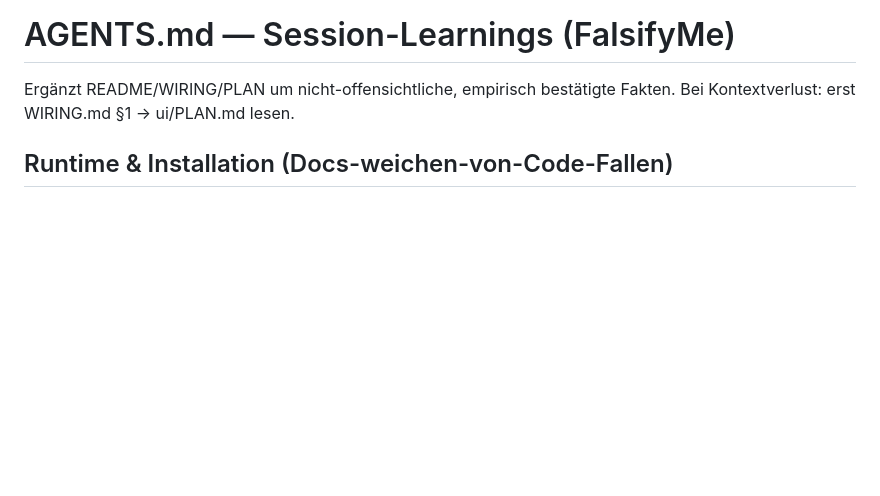
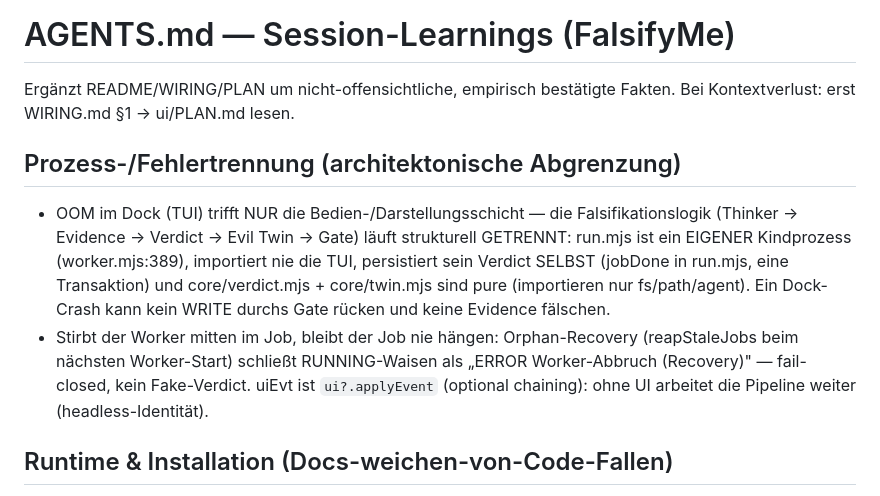
Before and after one commit to vannon091118/Falsify_Me, a Markdown page: AGENTS.md, the part around the change. GitHub-like rendering; blank space fills up the shorter version.

Commit message:
AGENTS.md: Prozess-/Fehlertrennung dokumentiert — Dock-OOM trifft nur die Darstellungsschicht
Abgrenzungsbefund verankert: OOM-B10 (Dock-RAM) betrifft die Bedien-/
Darstellungsschicht, NICHT die Korrektheit der Falsifikationslogik.
Strukturelle Evidenz im Tree:
- run.mjs (Thinker → Evidence → Verdict → Evil Twin → Gate) ist ein
  eigener Kindprozess (worker.mjs:389) und importiert nie die TUI.
- Das Verdict persistiert run.mjs SELBST in einer Transaktion (jobDone
  run.mjs:641) — der Dock-Prozess ist am Verdict nie beteiligt.
- core/verdict.mjs + core/twin.mjs sind pure (nur fs/path/agent-Imports).
- Worker-Tod mid-Job: Orphan-Recovery schliesst RUNNING-Waisen fail-closed
  als ERROR (kein Fake-Verdict); uiEvt ist optional chaining (headless-Identität).

Ein Dock-Crash kann kein WRITE durchs Gate rücken und keine Evidence
faelschen — dokumentiert fuer zukuenftige Sessions.

🤖 Generated with Codebuff
Co-Authored-By: Codebuff <noreply@codebuff.com>

```diff
--- a/AGENTS.md
+++ b/AGENTS.md
@@ -2,6 +2,22 @@
 
 Ergänzt README/WIRING/PLAN um nicht-offensichtliche, empirisch bestätigte
 Fakten. Bei Kontextverlust: erst WIRING.md §1 → ui/PLAN.md lesen.
+
+## Prozess-/Fehlertrennung (architektonische Abgrenzung)
+
+- OOM im Dock (TUI) trifft NUR die Bedien-/Darstellungsschicht — die
+  Falsifikationslogik (Thinker → Evidence → Verdict → Evil Twin → Gate)
+  läuft strukturell GETRENNT: run.mjs ist ein EIGENER Kindprozess
+  (worker.mjs:389), importiert nie die TUI, persistiert sein Verdict SELBST
+  (jobDone in run.mjs, eine Transaktion) und core/verdict.mjs + core/twin.mjs
+  sind pure (importieren nur fs/path/agent). Ein Dock-Crash kann kein WRITE
+  durchs Gate rücken und keine Evidence fälschen.
+- Stirbt der Worker mitten im Job, bleibt der Job nie hängen: Orphan-Recovery
+  (reapStaleJobs beim nächsten Worker-Start) schließt RUNNING-Waisen als
+  „ERROR Worker-Abbruch (Recovery)" — fail-closed, kein Fake-Verdict.
+  uiEvt ist `ui?.applyEvent` (optional chaining): ohne UI arbeitet die
+  Pipeline weiter (headless-Identität).
+
 
 ## Runtime & Installation (Docs-weichen-von-Code-Fallen)
 
```
